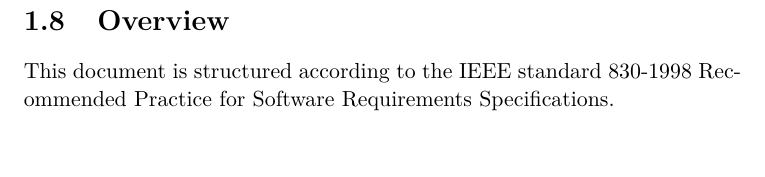
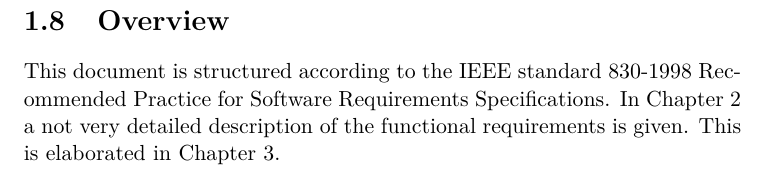
Before and after one commit to SoftwareForScience/jiskefet-requirements, a LaTeX thesis (requirements_v_0.1.tex, which reads introduction.tex): part of page 27 of 58, cut so that both start at the same text, the shorter picture padded with empty space. Compiled offline with pdfLaTeX.

Commit message:
overview 1.5 is completed

```diff
--- a/introduction.tex
+++ b/introduction.tex
@@ -509,4 +509,4 @@
 
 
 \section{Overview}
-This document is structured according to the IEEE standard 830-1998 Recommended Practice for Software Requirements Specifications.
+This document is structured according to the IEEE standard 830-1998 Recommended Practice for Software Requirements Specifications. In Chapter 2 a not very detailed description of the functional requirements is given. This is elaborated in Chapter 3.
```
